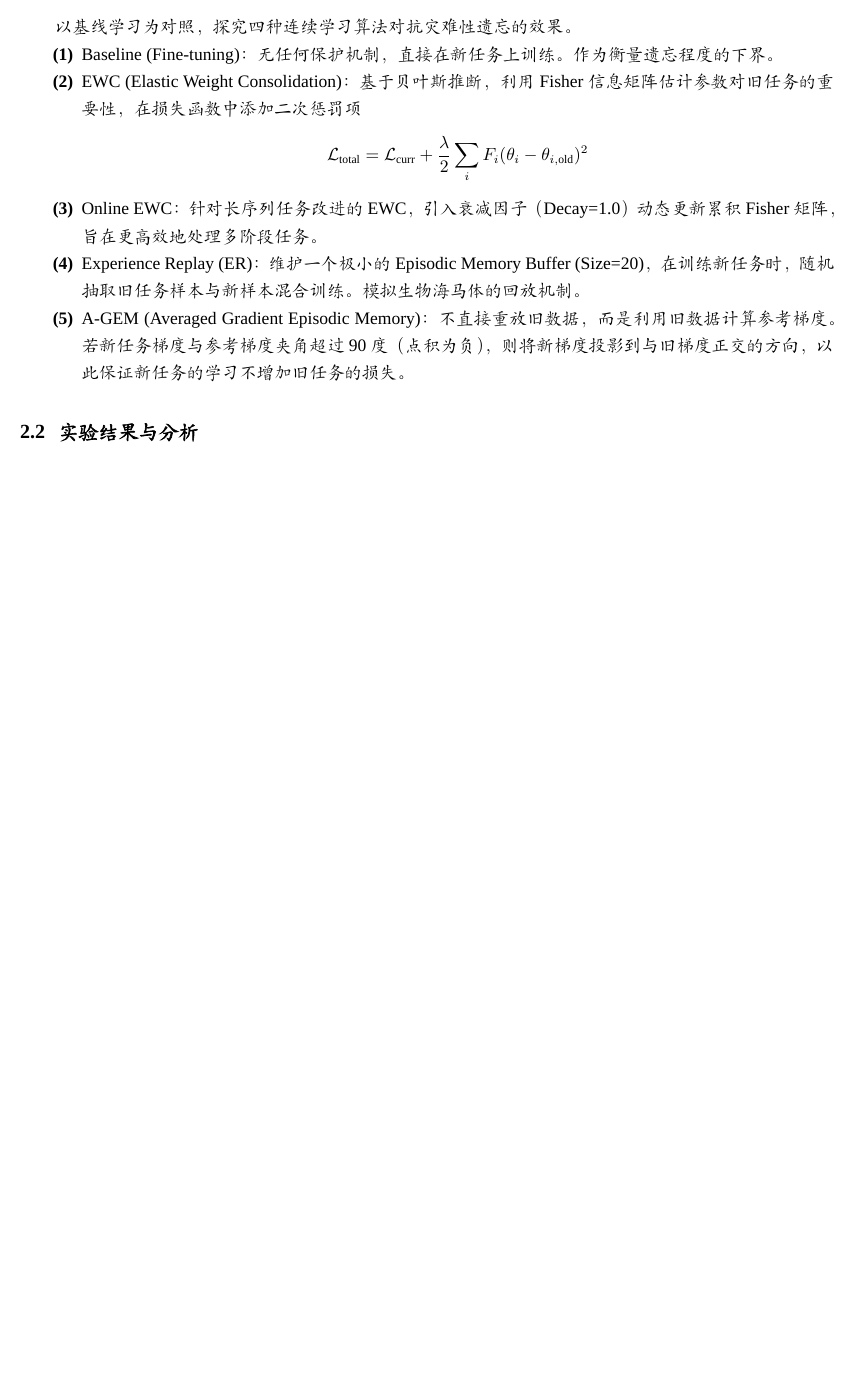
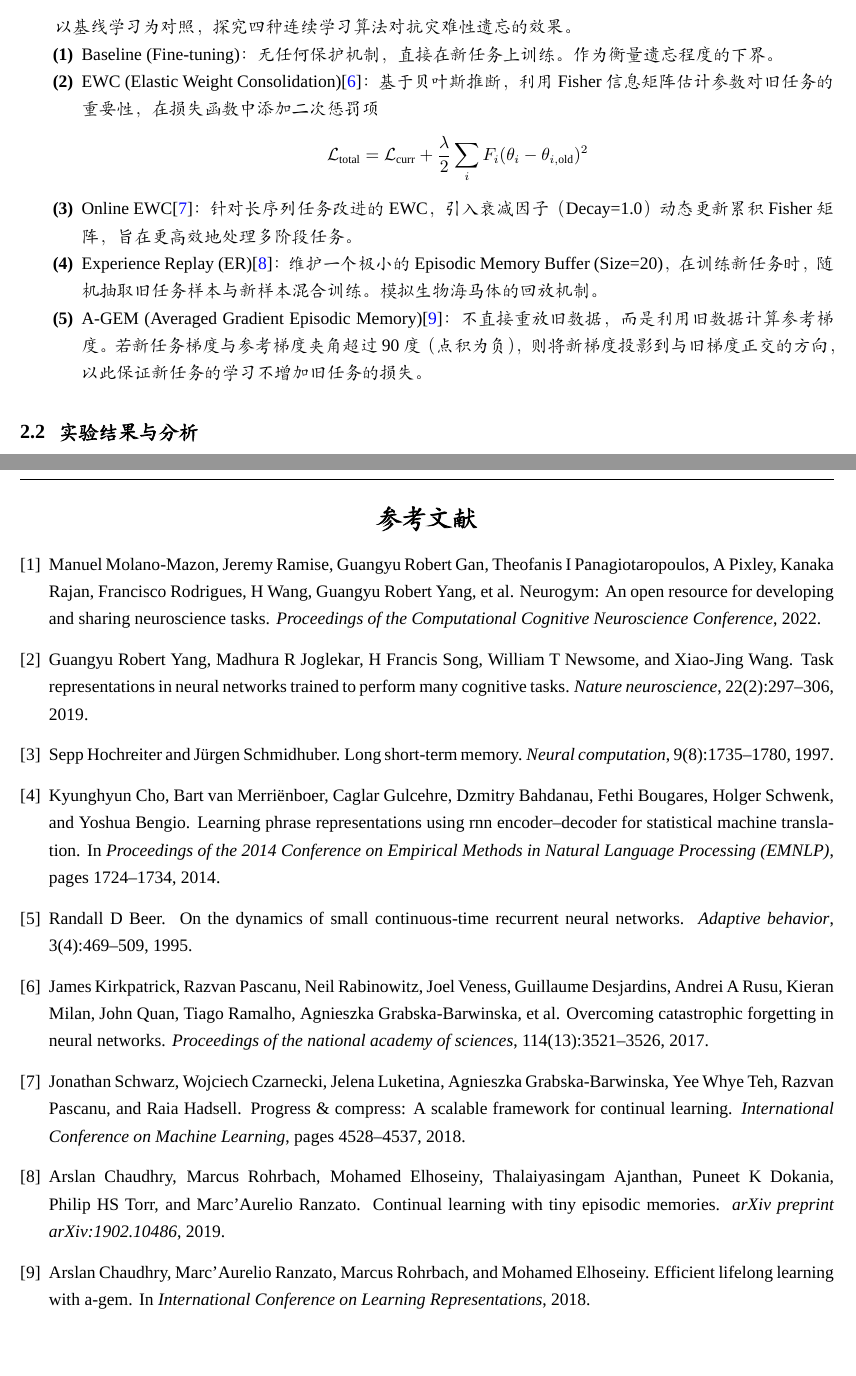
Before and after one commit to cn2025666/UCAS2025CognitiveNeuralscience, a LaTeX document (report/report_cn.tex, which reads report/re.bib): part of page 9 of 25 before the commit and two parts of pages 9 and 26 of 26 after it, the two joined at a grey line, cut so that both start at the same text, the shorter picture padded with empty space. Compiled offline with XeLaTeX; a missing font is replaced by an installed copy or a similar font.

Commit message:
add ref part

```diff
--- a/report/re.bib
+++ b/report/re.bib
@@ -6,2 +2,6 @@
+  title={NeuroGym: An open resource for developing and sharing neuroscience tasks},
+  author={Molano-Mazon, Manuel and Ramise, Jeremy and Gan, Guangyu Robert and Panagiotaropoulos, Theofanis I and Pixley, A and Rajan, Kanaka and Rodrigues, Francisco and Wang, H and Yang, Guangyu Robert and others},
+  journal={Proceedings of the Computational Cognitive Neuroscience Conference},
+  year={2022}
 }
 
@@ -12,0 +9,5 @@
+  title={Task representations in neural networks trained to perform many cognitive tasks},
+  author={Yang, Guangyu Robert and Joglekar, Madhura R and Song, H Francis and Newsome, William T and Wang, Xiao-Jing},
+  journal={Nature neuroscience},
+  volume={22},
+  number={2},
@@ -19,0 +20,7 @@
+  title={Overcoming catastrophic forgetting in neural networks},
+  author={Kirkpatrick, James and Pascanu, Razvan and Rabinowitz, Neil and Veness, Joel and Desjardins, Guillaume and Rusu, Andrei A and Milan, Kieran and Quan, John and Ramalho, Tiago and Grabska-Barwinska, Agnieszka and others},
+  journal={Proceedings of the national academy of sciences},
+  volume={114},
+  number={13},
+  pages={3521--3526},
+  year={2017},
@@ -28 +31,11 @@
+  title={Continual learning with tiny episodic memories},
+  author={Chaudhry, Arslan and Rohrbach, Marcus and Elhoseiny, Mohamed and Ajanthan, Thalaiyasingam and Dokania, Puneet K and Torr, Philip HS and Ranzato, Marc'Aurelio},
+  journal={arXiv preprint arXiv:1902.10486},
+  year={2019}
 }
+
+@inproceedings{chaudhry2018efficient,
+  title={Efficient lifelong learning with a-gem},
+  author={Chaudhry, Arslan and Ranzato, Marc'Aurelio and Rohrbach, Marcus and Elhoseiny, Mohamed},
+  booktitle={International Conference on Learning Representations},
+  year={2018}
@@ -28,0 +55,6 @@
+@inproceedings{cho2014learning,
+  title={Learning Phrase Representations using RNN Encoder--Decoder for Statistical Machine Translation},
+  author={Cho, Kyunghyun and van Merri{\"e}nboer, Bart and Gulcehre, Caglar and Bahdanau, Dzmitry and Bougares, Fethi and Schwenk, Holger and Bengio, Yoshua},
+  booktitle={Proceedings of the 2014 Conference on Empirical Methods in Natural Language Processing (EMNLP)},
+  pages={1724--1734},
+  year={2014}
@@ -28,0 +67,2 @@
+  volume={3},
+  number={4},
@@ -28,0 +75,7 @@
+  title={Progress \& compress: A scalable framework for continual learning},
+  author={Schwarz, Jonathan and Czarnecki, Wojciech and Luketina, Jelena and Grabska-Barwinska, Agnieszka and Teh, Yee Whye and Pascanu, Razvan and Hadsell, Raia},
+  journal={International Conference on Machine Learning},
+  pages={4528--4537},
+  year={2018},
+  organization={PMLR}
+}
--- a/report/report_cn.tex
+++ b/report/report_cn.tex
@@ -426,7 +426,7 @@
 
 %文档信息设置
 \title{认知神经科学课程报告\\ Cognitive Neuroscience Final Report}
-\author{苏冠豪\quad 伍昱衡 \quad 尹超 \quad 张硕 \quad 郑子辰 \\\footnotesize （按照姓氏首字母排序）\\ \footnotesize 中国科学院大学，北京 100049\\ \footnotesize University of Chinese Academy of Sciences, Beijing 100049, China}
+\author{苏冠豪\quad 伍昱衡 \quad 尹超 \quad 张硕 \quad 郑子辰 \\\footnotesize （按照姓氏首字母排序）\\ \footnotesize 中国科学院大学，北京 100049\\ \footnotesize University of Chinese Academy of Sciences, Beijing 100049, China \\\footnotesize https://github.com/cn2025666/UCAS2025CognitiveNeuralscience}
 \date{\footnotesize \today}  % 设置日期为编译当天
 % >> --------------------- 文章信息区 --------------------- << %
 % ----------------------------------------------------------- %
@@ -630,11 +630,11 @@ LSTM和GRU由于门控机制，在长时依赖和任务切换时表现出更好
 以基线学习为对照，探究四种连续学习算法对抗灾难性遗忘的效果。
 \begin{enumerate}
     \item Baseline (Fine-tuning)：无任何保护机制，直接在新任务上训练。作为衡量遗忘程度的下界。
-    \item EWC (Elastic Weight Consolidation)：基于贝叶斯推断，利用 Fisher 信息矩阵估计参数对旧任务的重要性，在损失函数中添加二次惩罚项
+    \item EWC (Elastic Weight Consolidation)\cite{kirkpatrick2017overcoming}：基于贝叶斯推断，利用 Fisher 信息矩阵估计参数对旧任务的重要性，在损失函数中添加二次惩罚项
     $$ \mathcal{L}_{\text{total}} = \mathcal{L}_{\text{curr}} + \frac{\lambda}{2} \sum_{i} F_i (\theta_i - \theta_{i,\text{old}})^2$$
-    \item Online EWC：针对长序列任务改进的 EWC，引入衰减因子（Decay=1.0）动态更新累积 Fisher 矩阵，旨在更高效地处理多阶段任务。
-    \item Experience Replay (ER)：维护一个极小的 Episodic Memory Buffer (Size=20)，在训练新任务时，随机抽取旧任务样本与新样本混合训练。模拟生物海马体的回放机制。
-    \item A-GEM (Averaged Gradient Episodic Memory)：不直接重放旧数据，而是利用旧数据计算参考梯度。若新任务梯度与参考梯度夹角超过90度（点积为负），则将新梯度投影到与旧梯度正交的方向，以此保证新任务的学习不增加旧任务的损失。
+    \item Online EWC\cite{schwarz2018progress}：针对长序列任务改进的 EWC，引入衰减因子（Decay=1.0）动态更新累积 Fisher 矩阵，旨在更高效地处理多阶段任务。
+    \item Experience Replay (ER)\cite{chaudhry2019tiny}：维护一个极小的 Episodic Memory Buffer (Size=20)，在训练新任务时，随机抽取旧任务样本与新样本混合训练。模拟生物海马体的回放机制。
+    \item A-GEM (Averaged Gradient Episodic Memory)\cite{chaudhry2018efficient}：不直接重放旧数据，而是利用旧数据计算参考梯度。若新任务梯度与参考梯度夹角超过90度（点积为负），则将新梯度投影到与旧梯度正交的方向，以此保证新任务的学习不增加旧任务的损失。
 \end{enumerate}
 
 \section{实验结果与分析}
@@ -1003,10 +1003,10 @@ def get_batch(task_idx, batch_size=16, seed_offset=0):
 
 % ----------------------------------------------------------- %
 % >> ---------------------- 参考文献 ---------------------- << %
-% \nocite{*}
-% \bibliography{re}
-% \thispagestyle{fancy}
-% \addcontentsline{toc}{chapter}{参考文献}
+\nocite{*}
+\bibliography{re}
+\thispagestyle{fancy}
+\addcontentsline{toc}{chapter}{参考文献}
 %这里要用到 bibtex，使用xelatex->bibtex->xelatex->xelatex编译链
 %同时要把re.bib文件放在同一目录下
 %下面是re.bib文件的内容
```
Also changed, not shown: report/report_cn.bbl (added), report/report_cn.pdf, report/re.bib (54 more changed lines), report/report_cn.tex (8 more changed lines), 6 other files.
